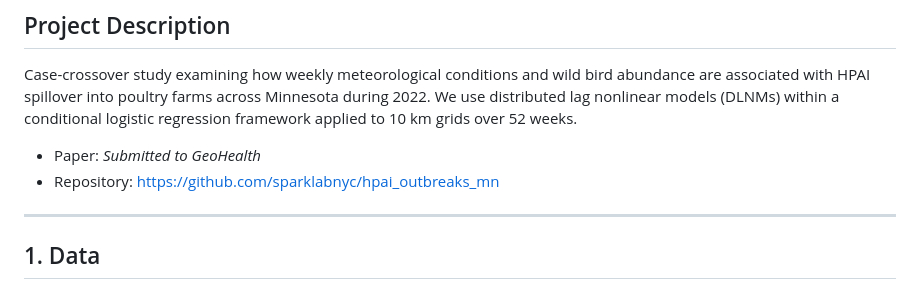
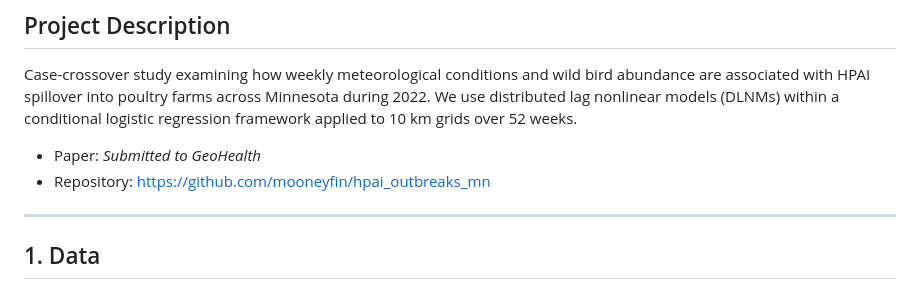
Before and after one commit to mooneyfin/hpai_outbreaks_mn, a Markdown page: README.md, the part around the change. Rendered like a GitHub page.

Commit message:
updated repo for GeoHealth submission

```diff
--- a/README.md
+++ b/README.md
@@ -9,7 +9,7 @@
 Case-crossover study examining how weekly meteorological conditions and wild bird abundance are associated with HPAI spillover into poultry farms across Minnesota during 2022. We use distributed lag nonlinear models (DLNMs) within a conditional logistic regression framework applied to 10 km grids over 52 weeks.
 
 * Paper: *Submitted to GeoHealth*
-* Repository: [https://github.com/sparklabnyc/hpai_outbreaks_mn](https://github.com/sparklabnyc/hpai_outbreaks_mn)
+* Repository: [https://github.com/mooneyfin/hpai_outbreaks_mn](https://github.com/mooneyfin/hpai_outbreaks_mn)
 
 ---
 
```
